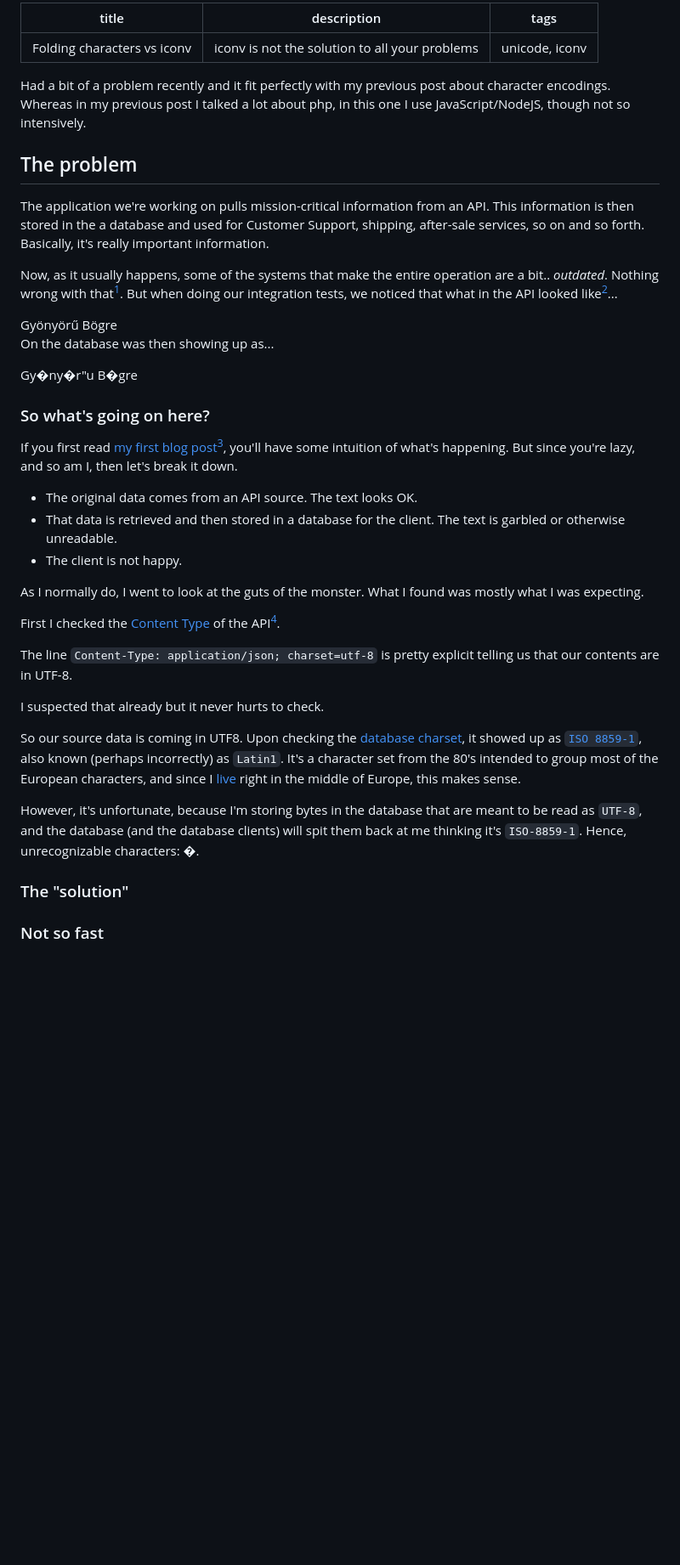
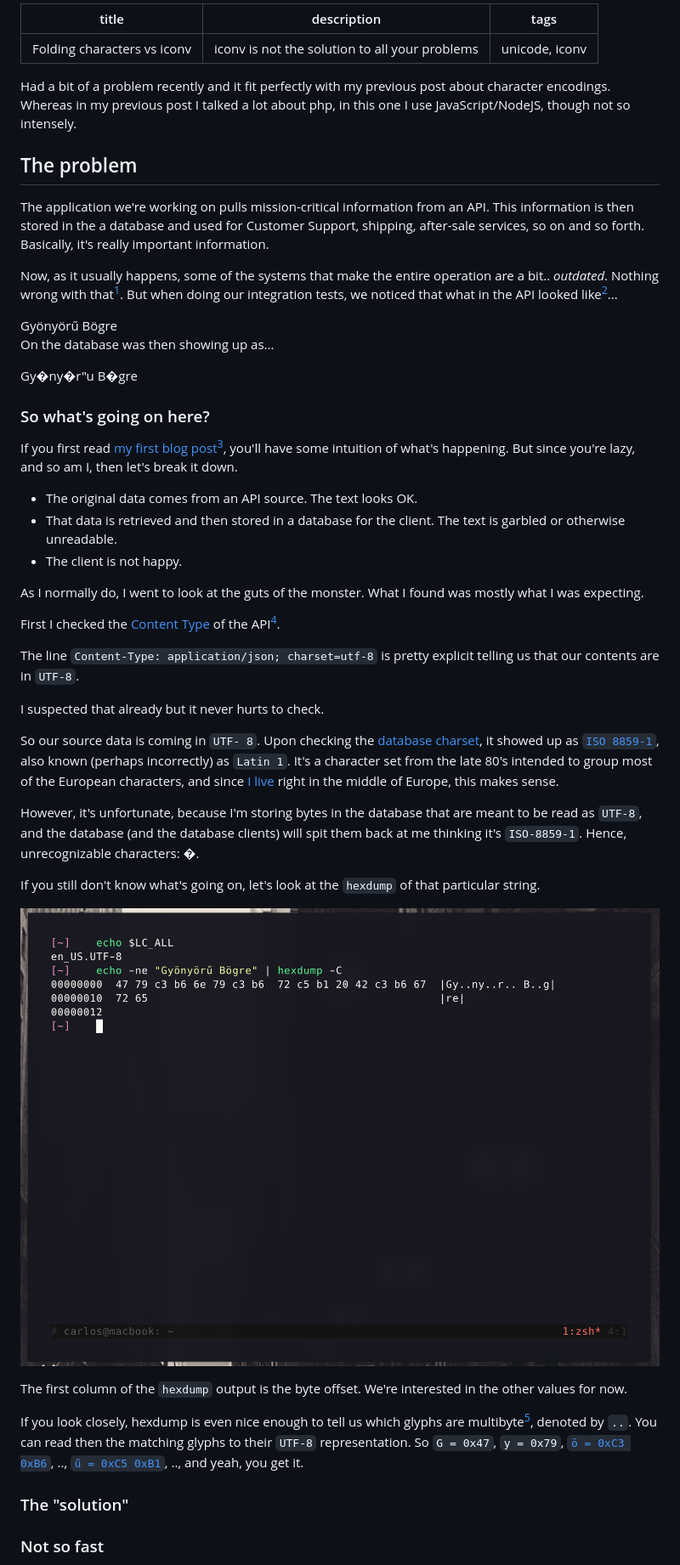
Before and after one commit to carlosdagos/blog, a Markdown page: drafts/2015-02-20-folding-vs-iconv.markdown, the part around the change printed below. Shown: that part at 85% size. Rendered like a GitHub page; pictures changed too: images/posts_2015-02-20-hexdump_1.png (added); blank space fills up the shorter version.

Commit message:
working on new post

```diff
--- a/drafts/2015-02-20-folding-vs-iconv.markdown
+++ b/drafts/2015-02-20-folding-vs-iconv.markdown
@@ -4,7 +4,7 @@ description: iconv is not the solution to all your problems
 tags: unicode, iconv
 ---
 
-Had a bit of a problem recently and it fit perfectly with my previous post about character encodings. Whereas in my previous post I talked a lot about php, in this one I use JavaScript/NodeJS, though not so intensively.
+Had a bit of a problem recently and it fit perfectly with my previous post about character encodings. Whereas in my previous post I talked a lot about php, in this one I use JavaScript/NodeJS, though not so intensely.
 
 ## The problem
 
@@ -19,7 +19,7 @@ Gyönyörű Bögre
 On the database was then showing up as...
 
 <div class="error">
-Gy�ny�r"u B�gre
+Gy&#xFFFD;ny&#xFFFD;r"u B&#xFFFD;gre
 </div>
 
 ### So what's going on here?
@@ -36,14 +36,21 @@ First I checked the [Content Type](https://www.w3.org/Protocols/rfc1341/4_Conten
 
 <script src="https://gist.github.com/charlydagos/0e680d66c3e82fbccf39.js"></script>
 
-The line `Content-Type: application/json; charset=utf-8` is pretty explicit telling us that our contents are in UTF-8.
+The line `Content-Type: application/json; charset=utf-8` is pretty explicit telling us that our contents are in `UTF-8`.
 
 I suspected that already but it never hurts to check.
 
-So our source data is coming in UTF8. Upon checking the [database charset](http://www.postgresql.org/docs/9.2/static/multibyte.html), it showed up as [`ISO 8859-1`](https://en.wikipedia.org/wiki/ISO/IEC_8859-1), also known (perhaps incorrectly) as `Latin1`. It's a character set from the 80's intended to group most of the European characters, and since I [live](/contact.html) right in the middle of Europe, this makes sense.
+So our source data is coming in `UTF- 8`. Upon checking the [database charset](http://www.postgresql.org/docs/9.2/static/multibyte.html), it showed up as [`ISO 8859-1`](https://en.wikipedia.org/wiki/ISO/IEC_8859-1), also known (perhaps incorrectly) as `Latin 1`. It's a character set from the late 80's intended to group most of the European characters, and since [I live](/contact.html) right in the middle of Europe, this makes sense.
 
-However, it's unfortunate, because I'm storing bytes in the database that are meant to be read as `UTF-8`, and the database (and the database clients) will spit them back at me thinking it's `ISO-8859-1`. Hence, unrecognizable characters: �.
+However, it's unfortunate, because I'm storing bytes in the database that are meant to be read as `UTF-8`, and the database (and the database clients) will spit them back at me thinking it's `ISO-8859-1`. Hence, unrecognizable characters: &#xFFFD;.
 
+If you still don't know what's going on, let's look at the `hexdump` of that particular string.
+
+[<img src="/images/posts_2015-02-20-hexdump_1.png" alt="hedxump" />](/images/posts_2015-02-20-hexdump_1.png)
+
+The first column of the `hexdump` output is the byte offset. We're interested in the other values for now.
+
+If you look closely, hexdump is even nice enough to tell us which glyphs are multibyte[^utf8variable], denoted by `..`. You can read then the matching glyphs to their `UTF-8` representation. So `G = 0x47`, `y = 0x79`, [`ö = 0xC3 0xB6`](http://www.utf8-chartable.de/unicode-utf8-table.pl?start=128&number=128&names=-&utf8=0x&unicodeinhtml=hex), .., [`ű = 0xC5 0xB1`](http://www.utf8-chartable.de/unicode-utf8-table.pl?start=256&names=-&utf8=0x), .., and yeah, you get it.
 
 ### The "solution"
 
```
Also changed, not shown: other parts of drafts/2015-02-20-folding-vs-iconv.markdown (+4 -1 lines).
